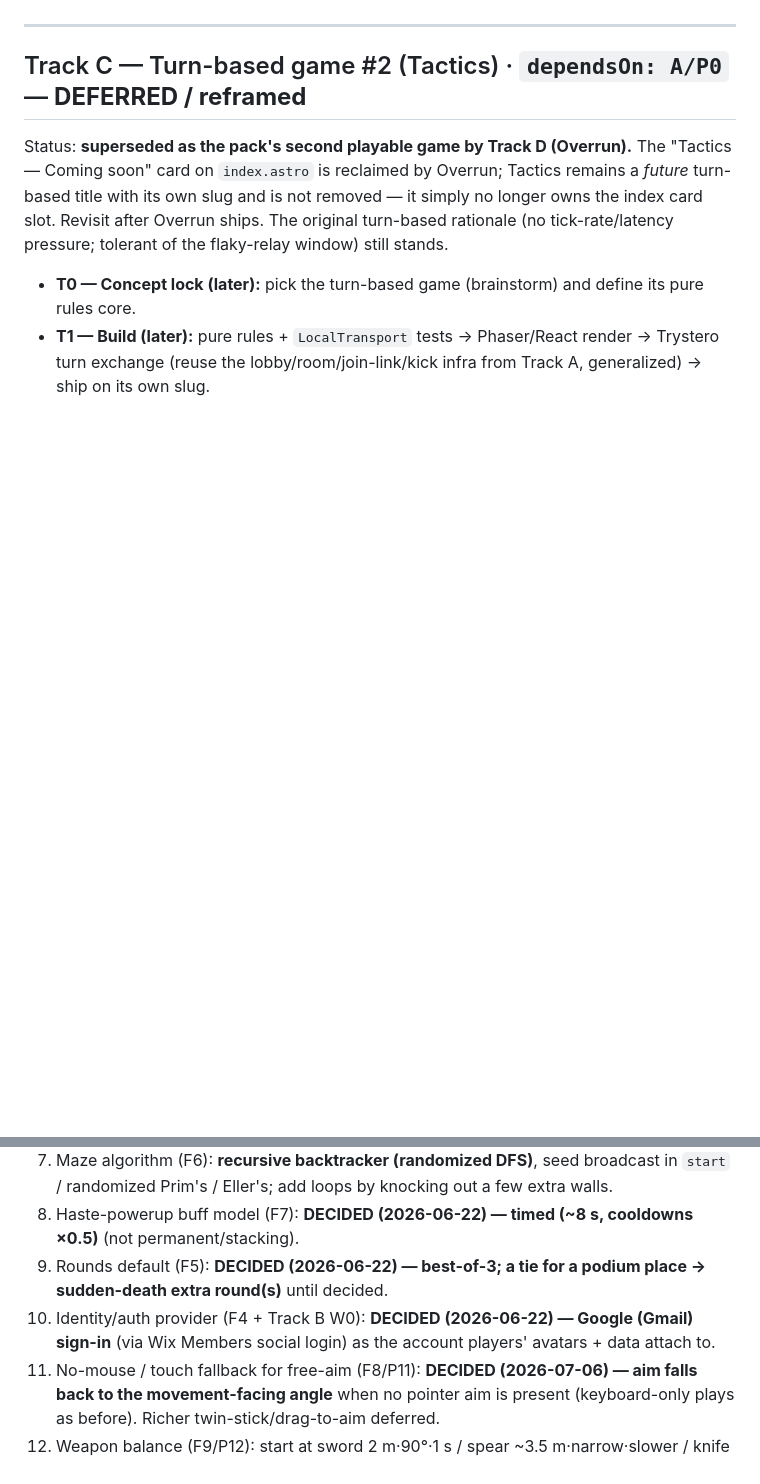
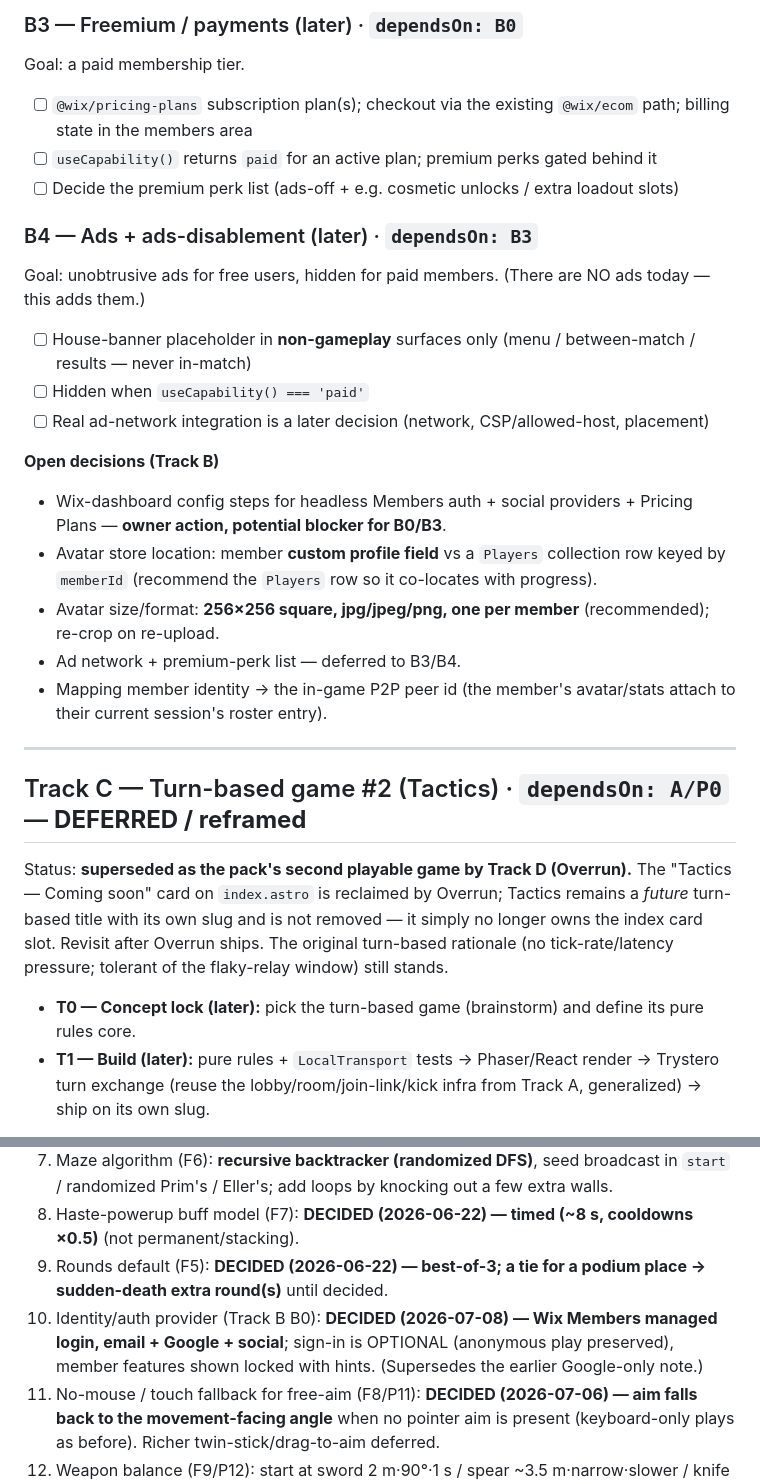
Before and after one commit to x-Unreall-x/team-build-games, a Markdown page: docs/ROADMAP.md, 2 parts joined by grey strips. GitHub-like rendering; blank space fills up the shorter version.

```diff
--- a/docs/ROADMAP.md
+++ b/docs/ROADMAP.md
@@ -497,3 +507,23 @@ Tracking:
+### B3 — Freemium / payments (later) · `dependsOn: B0`
+Goal: a paid membership tier.
+
+- [ ] `@wix/pricing-plans` subscription plan(s); checkout via the existing `@wix/ecom` path; billing state in the members area
+- [ ] `useCapability()` returns `paid` for an active plan; premium perks gated behind it
+- [ ] Decide the premium perk list (ads-off + e.g. cosmetic unlocks / extra loadout slots)
+
+### B4 — Ads + ads-disablement (later) · `dependsOn: B3`
+Goal: unobtrusive ads for free users, hidden for paid members. (There are NO ads today — this adds them.)
+
+- [ ] House-banner placeholder in **non-gameplay** surfaces only (menu / between-match / results — never in-match)
+- [ ] Hidden when `useCapability() === 'paid'`
+- [ ] Real ad-network integration is a later decision (network, CSP/allowed-host, placement)
+
+**Open decisions (Track B)**
+- Wix-dashboard config steps for headless Members auth + social providers + Pricing Plans — **owner action, potential blocker for B0/B3**.
+- Avatar store location: member **custom profile field** vs a `Players` collection row keyed by `memberId` (recommend the `Players` row so it co-locates with progress).
+- Avatar size/format: **256×256 square, jpg/jpeg/png, one per member** (recommended); re-crop on re-upload.
+- Ad network + premium-perk list — deferred to B3/B4.
+- Mapping member identity → the in-game P2P peer id (the member's avatar/stats attach to their current session's roster entry).
 
 ---
 
@@ -697,7 +727,7 @@ never blocks on art. **Sourcing DECIDED (2026-07-08): AI-generated bespoke roste
 7. Maze algorithm (F6): **recursive backtracker (randomized DFS)**, seed broadcast in `start` / randomized Prim's / Eller's; add loops by knocking out a few extra walls.
 8. Haste-powerup buff model (F7): **DECIDED (2026-06-22) — timed (~8 s, cooldowns ×0.5)** (not permanent/stacking).
 9. Rounds default (F5): **DECIDED (2026-06-22) — best-of-3; a tie for a podium place → sudden-death extra round(s)** until decided.
-10. Identity/auth provider (F4 + Track B W0): **DECIDED (2026-06-22) — Google (Gmail) sign-in** (via Wix Members social login) as the account players' avatars + data attach to.
+10. Identity/auth provider (Track B B0): **DECIDED (2026-07-08) — Wix Members managed login, email + Google + social**; sign-in is OPTIONAL (anonymous play preserved), member features shown locked with hints. (Supersedes the earlier Google-only note.)
 11. No-mouse / touch fallback for free-aim (F8/P11): **DECIDED (2026-07-06) — aim falls back to the movement-facing angle** when no pointer aim is present (keyboard-only plays as before). Richer twin-stick/drag-to-aim deferred.
 12. Weapon balance (F9/P12): start at sword 2 m·90°·1 s / spear ~3.5 m·narrow·slower / knife ~1 m·fast / **bow** ranged (arrow ~12 m/s, ~15 m range, slow draw, little/no knockback) — **tune in playtest**.
 13. Co-op difficulty (F10/P13): **fixed bot count** / escalating waves (pairs with rounds) / scales with player count — **decide at P13**.
```
Also changed, not shown: other parts of docs/ROADMAP.md (+55 -36 lines).
